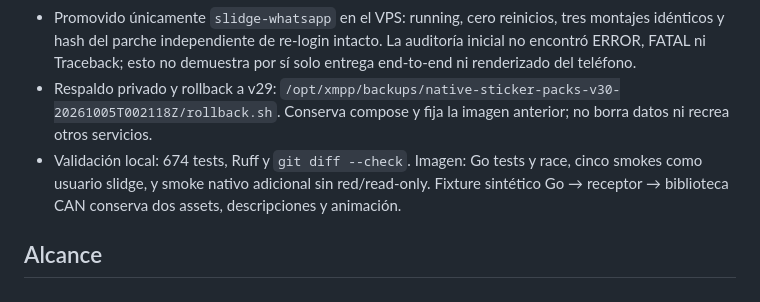
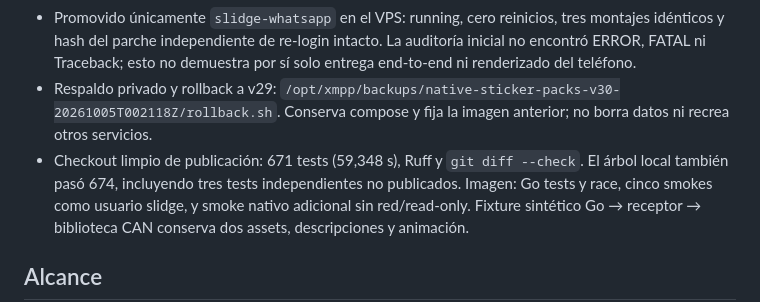
Before and after one commit to marcomolinaleija/cliente-xmpp, a Markdown page: docs/PUENTE_WHATSAPP_STICKERS_V30.md, the part around the change. Drawn GitHub-style.

```diff
--- a/docs/PUENTE_WHATSAPP_STICKERS_V30.md
+++ b/docs/PUENTE_WHATSAPP_STICKERS_V30.md
@@ -13,7 +13,9 @@
 - Respaldo privado y rollback a v29:
   `/opt/xmpp/backups/native-sticker-packs-v30-20261005T002118Z/rollback.sh`.
   Conserva compose y fija la imagen anterior; no borra datos ni recrea otros servicios.
-- Validación local: 674 tests, Ruff y `git diff --check`. Imagen: Go tests y race,
+- Checkout limpio de publicación: 671 tests (59,348 s), Ruff y `git diff --check`.
+  El árbol local también pasó 674, incluyendo tres tests independientes no publicados.
+  Imagen: Go tests y race,
   cinco smokes como usuario slidge, y smoke nativo adicional sin red/read-only.
   Fixture sintético Go → receptor → biblioteca CAN conserva dos assets,
   descripciones y animación.
```
Also changed, not shown: docs/PUENTE_WHATSAPP_STICKERS_V29.md (+6 -2 lines).
